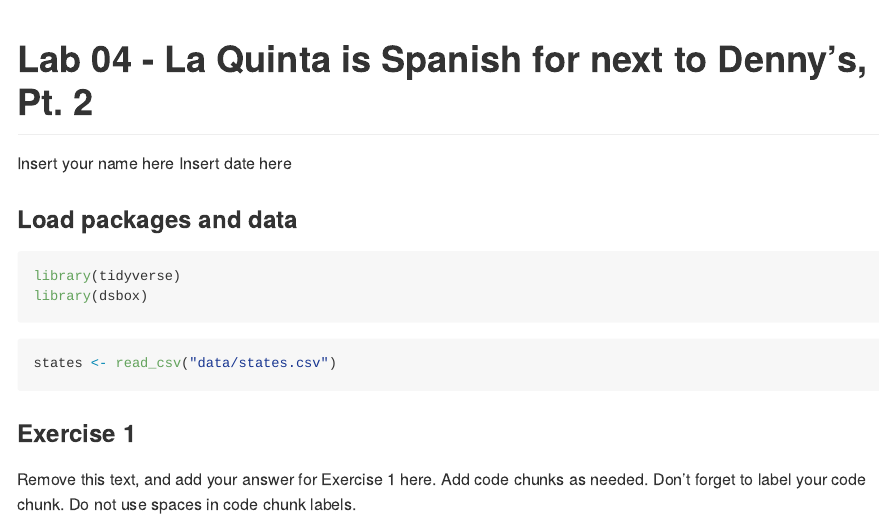
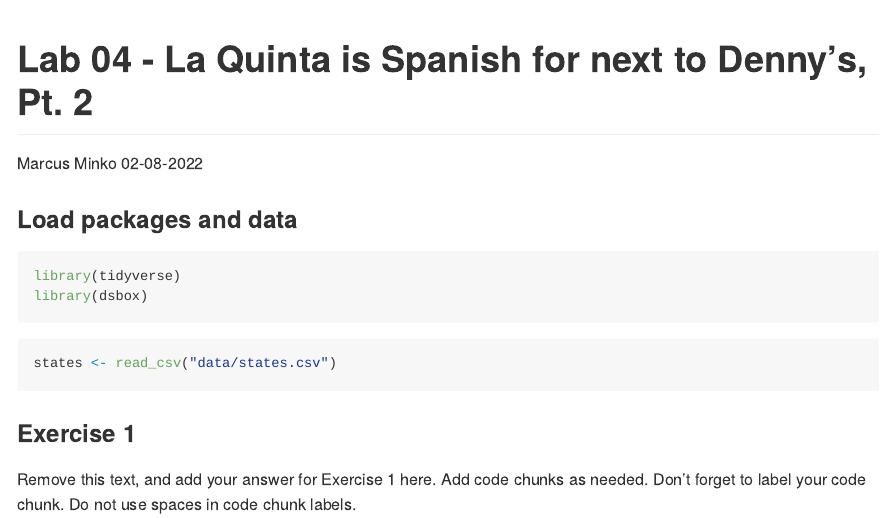
Before and after one commit to marcusminko123/lab-05, an R Markdown document (lab-05.Rmd): the page in a window 1100 px wide, from its top. The pictures show the output file lab-05.md that the author committed with the source, drawn offline in the style of GitHub.

Commit message:
intital commit

```diff
--- a/lab-05.Rmd
+++ b/lab-05.Rmd
@@ -1,7 +1,7 @@
 ---
 title: "Lab 04 - La Quinta is Spanish for next to Denny's, Pt. 2"
-author: "Insert your name here"
-date: "Insert date here"
+author: "Marcus Minko"
+date: "02-08-2022"
 output: github_document
 ---
 
```
Also changed, not shown: lab-05.md, 2 other files.
